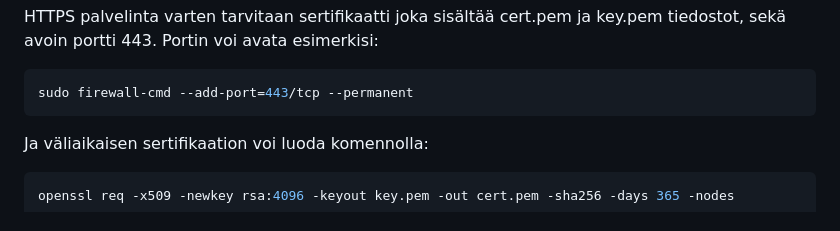
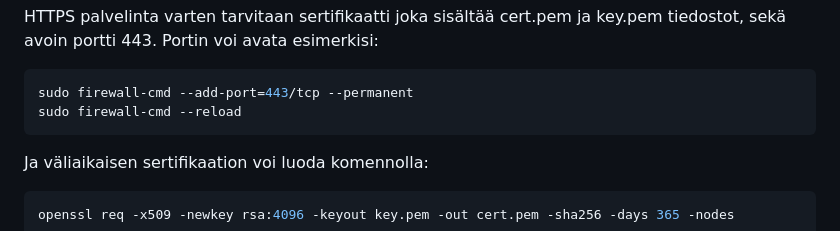
Before and after one commit to AaltoJunior/Valinta-Apuri, a Markdown page: README.md, the part around the change. Drawn GitHub-style.

Commit message:
Update README.md
Added sudo firewall-cmd --reload

````diff
--- a/README.md
+++ b/README.md
@@ -122,6 +122,7 @@ HTTPS palvelinta varten tarvitaan sertifikaatti joka sisältää cert.pem ja key
 
 ```bash
 sudo firewall-cmd --add-port=443/tcp --permanent
+sudo firewall-cmd --reload
 ```
 
 Ja väliaikaisen sertifikaation voi luoda komennolla:
````
